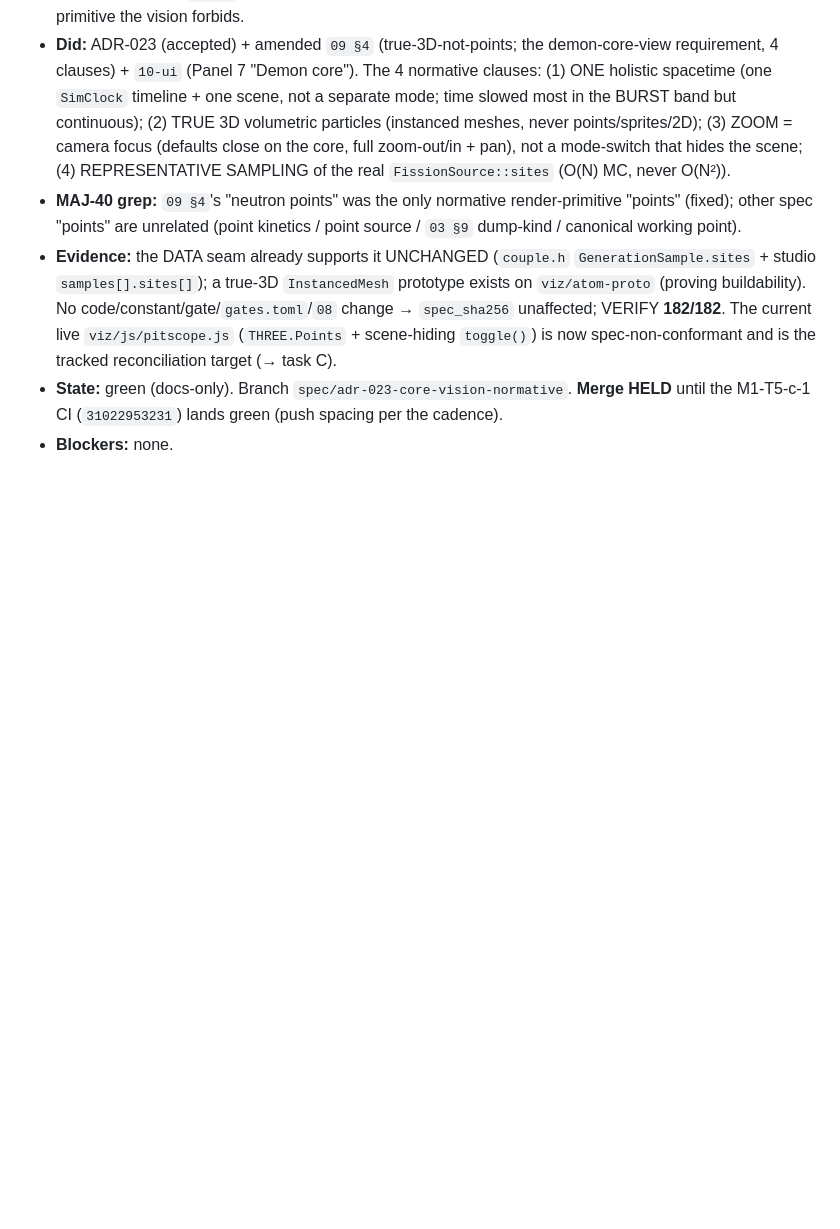
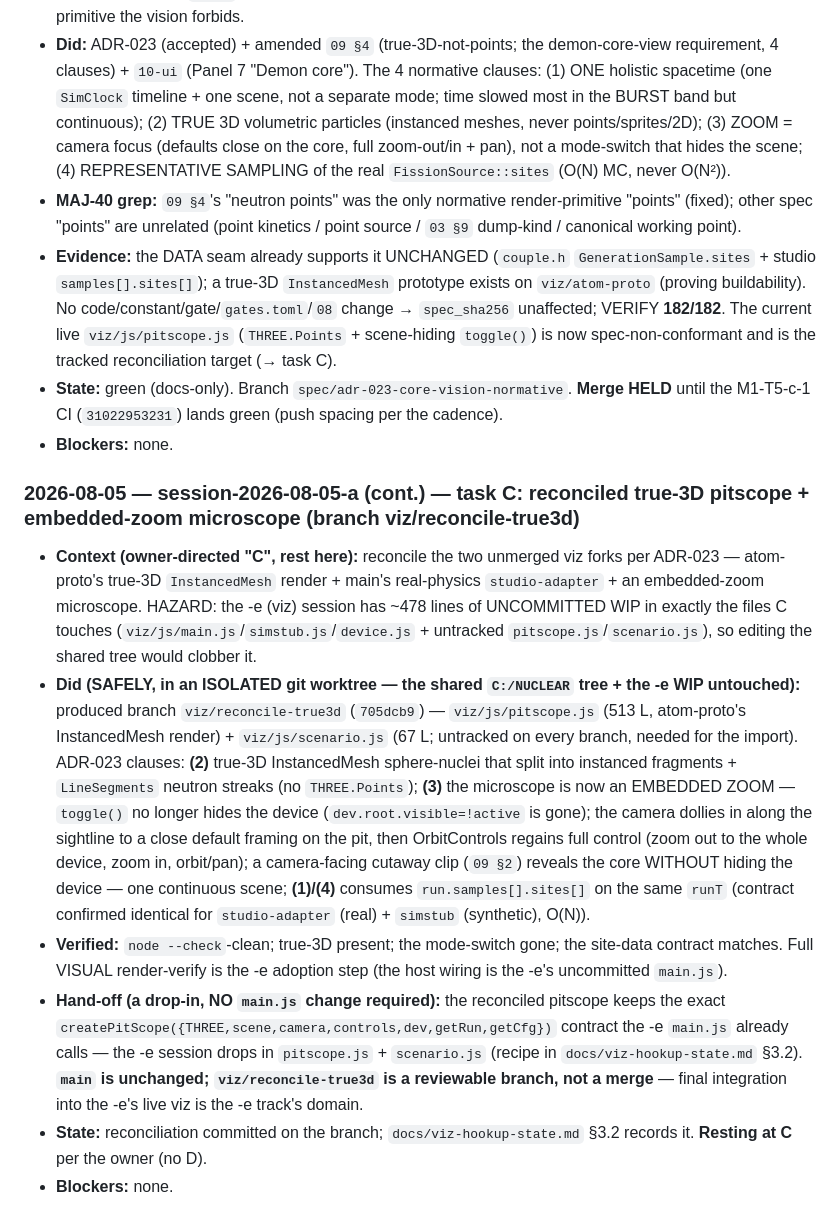
Before and after one commit to bochen2029-pixel/nuclear-sim, a Markdown page: spec/SESSIONS.md, the part around the change. Drawn GitHub-style; blank space fills up the shorter version.

```diff
--- a/spec/SESSIONS.md
+++ b/spec/SESSIONS.md
@@ -591,3 +591,11 @@ The canonical bootstrap prompt lives at `README.md` §9 (single source — do no
 - **Evidence:** the DATA seam already supports it UNCHANGED (`couple.h` `GenerationSample.sites` + studio `samples[].sites[]`); a true-3D `InstancedMesh` prototype exists on `viz/atom-proto` (proving buildability). No code/constant/gate/`gates.toml`/`08` change → `spec_sha256` unaffected; VERIFY **182/182**. The current live `viz/js/pitscope.js` (`THREE.Points` + scene-hiding `toggle()`) is now spec-non-conformant and is the tracked reconciliation target (→ task C).
 - **State:** green (docs-only). Branch `spec/adr-023-core-vision-normative`. **Merge HELD** until the M1-T5-c-1 CI (`31022953231`) lands green (push spacing per the cadence).
 - **Blockers:** none.
+
+### 2026-08-05 — session-2026-08-05-a (cont.) — task C: reconciled true-3D pitscope + embedded-zoom microscope (branch viz/reconcile-true3d)
+- **Context (owner-directed "C", rest here):** reconcile the two unmerged viz forks per ADR-023 — atom-proto's true-3D `InstancedMesh` render + main's real-physics `studio-adapter` + an embedded-zoom microscope. HAZARD: the -e (viz) session has ~478 lines of UNCOMMITTED WIP in exactly the files C touches (`viz/js/main.js`/`simstub.js`/`device.js` + untracked `pitscope.js`/`scenario.js`), so editing the shared tree would clobber it.
+- **Did (SAFELY, in an ISOLATED git worktree — the shared `C:/NUCLEAR` tree + the -e WIP untouched):** produced branch `viz/reconcile-true3d` (`705dcb9`) — `viz/js/pitscope.js` (513 L, atom-proto's InstancedMesh render) + `viz/js/scenario.js` (67 L; untracked on every branch, needed for the import). ADR-023 clauses: **(2)** true-3D InstancedMesh sphere-nuclei that split into instanced fragments + `LineSegments` neutron streaks (no `THREE.Points`); **(3)** the microscope is now an EMBEDDED ZOOM — `toggle()` no longer hides the device (`dev.root.visible=!active` is gone); the camera dollies in along the sightline to a close default framing on the pit, then OrbitControls regains full control (zoom out to the whole device, zoom in, orbit/pan); a camera-facing cutaway clip (`09 §2`) reveals the core WITHOUT hiding the device — one continuous scene; **(1)/(4)** consumes `run.samples[].sites[]` on the same `runT` (contract confirmed identical for `studio-adapter` (real) + `simstub` (synthetic), O(N)).
+- **Verified:** `node --check`-clean; true-3D present; the mode-switch gone; the site-data contract matches. Full VISUAL render-verify is the -e adoption step (the host wiring is the -e's uncommitted `main.js`).
+- **Hand-off (a drop-in, NO `main.js` change required):** the reconciled pitscope keeps the exact `createPitScope({THREE,scene,camera,controls,dev,getRun,getCfg})` contract the -e `main.js` already calls — the -e session drops in `pitscope.js` + `scenario.js` (recipe in `docs/viz-hookup-state.md` §3.2). **`main` is unchanged; `viz/reconcile-true3d` is a reviewable branch, not a merge** — final integration into the -e's live viz is the -e track's domain.
+- **State:** reconciliation committed on the branch; `docs/viz-hookup-state.md` §3.2 records it. **Resting at C** per the owner (no D).
+- **Blockers:** none.
```
Also changed, not shown: docs/viz-hookup-state.md (+26 -0 lines).
